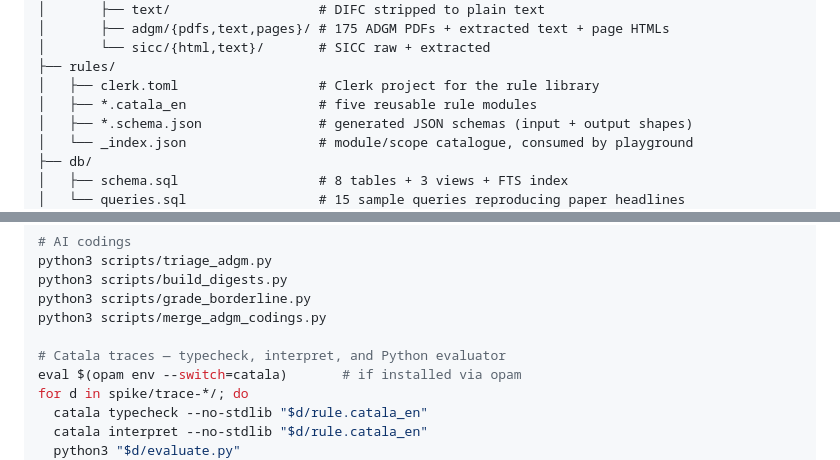
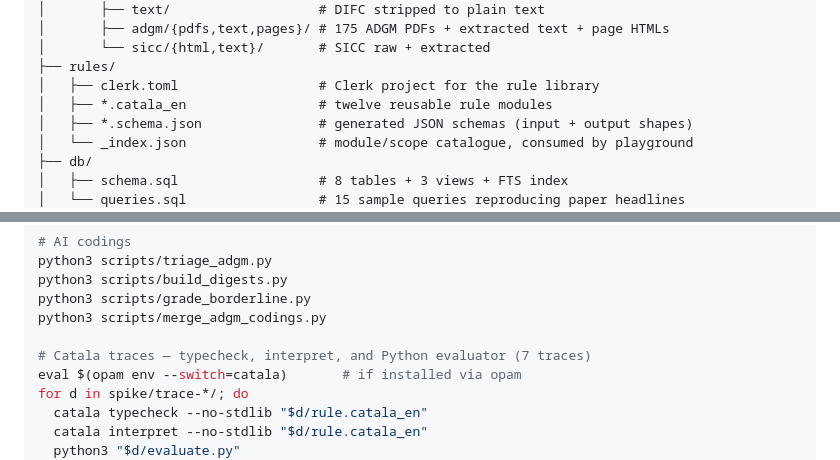
Before and after one commit to thehamzaq/habeas-protocol, a Markdown page: README.md, 2 parts joined by grey strips. Drawn GitHub-style.

```diff
--- a/README.md
+++ b/README.md
@@ -113,7 +136,7 @@ habeas-protocol/
 │       └── sicc/{html,text}/       # SICC raw + extracted
 ├── rules/
 │   ├── clerk.toml                  # Clerk project for the rule library
-│   ├── *.catala_en                 # five reusable rule modules
+│   ├── *.catala_en                 # twelve reusable rule modules
 │   ├── *.schema.json               # generated JSON schemas (input + output shapes)
 │   └── _index.json                 # module/scope catalogue, consumed by playground
 ├── db/
@@ -160,7 +183,7 @@ python3 scripts/build_digests.py
 python3 scripts/grade_borderline.py
 python3 scripts/merge_adgm_codings.py
 
-# Catala traces — typecheck, interpret, and Python evaluator
+# Catala traces — typecheck, interpret, and Python evaluator (7 traces)
 eval $(opam env --switch=catala)       # if installed via opam
 for d in spike/trace-*/; do
   catala typecheck --no-stdlib "$d/rule.catala_en"
```
Also changed, not shown: other parts of README.md (+37 -14 lines).
